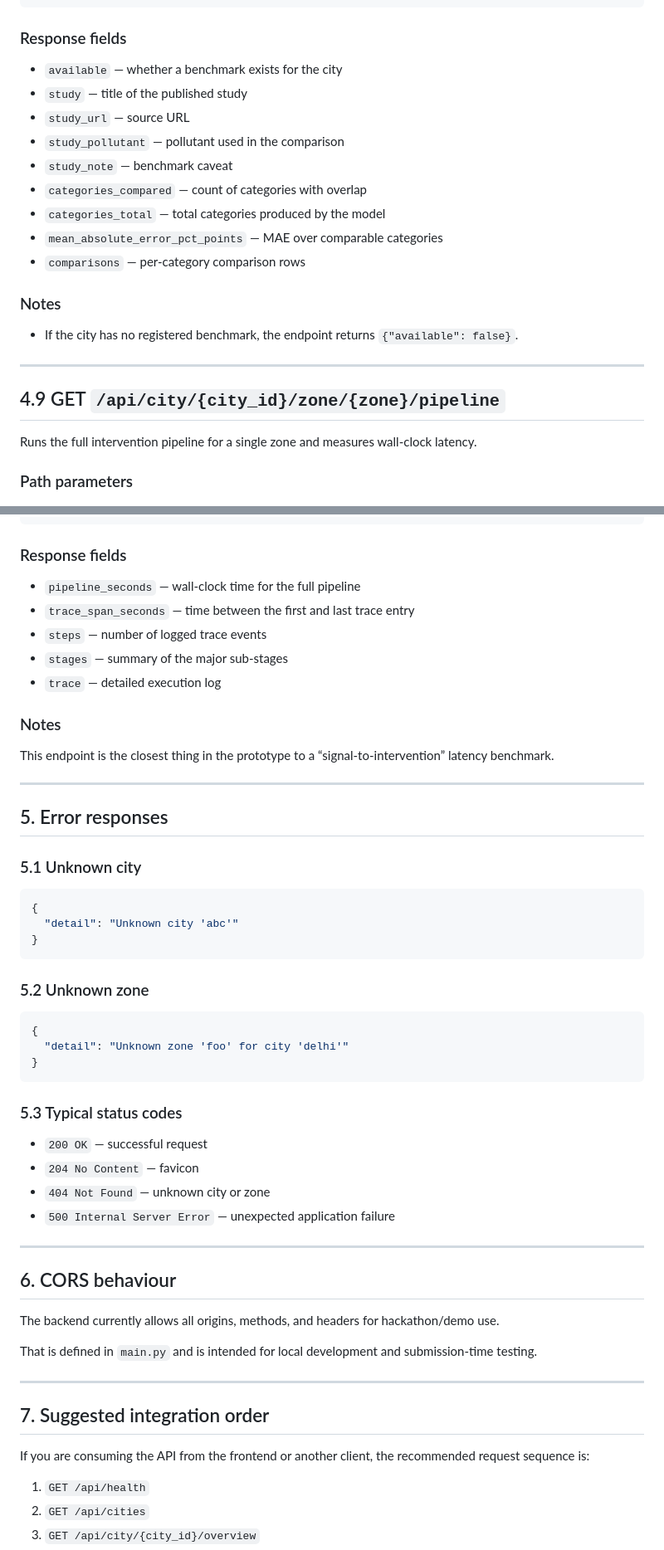
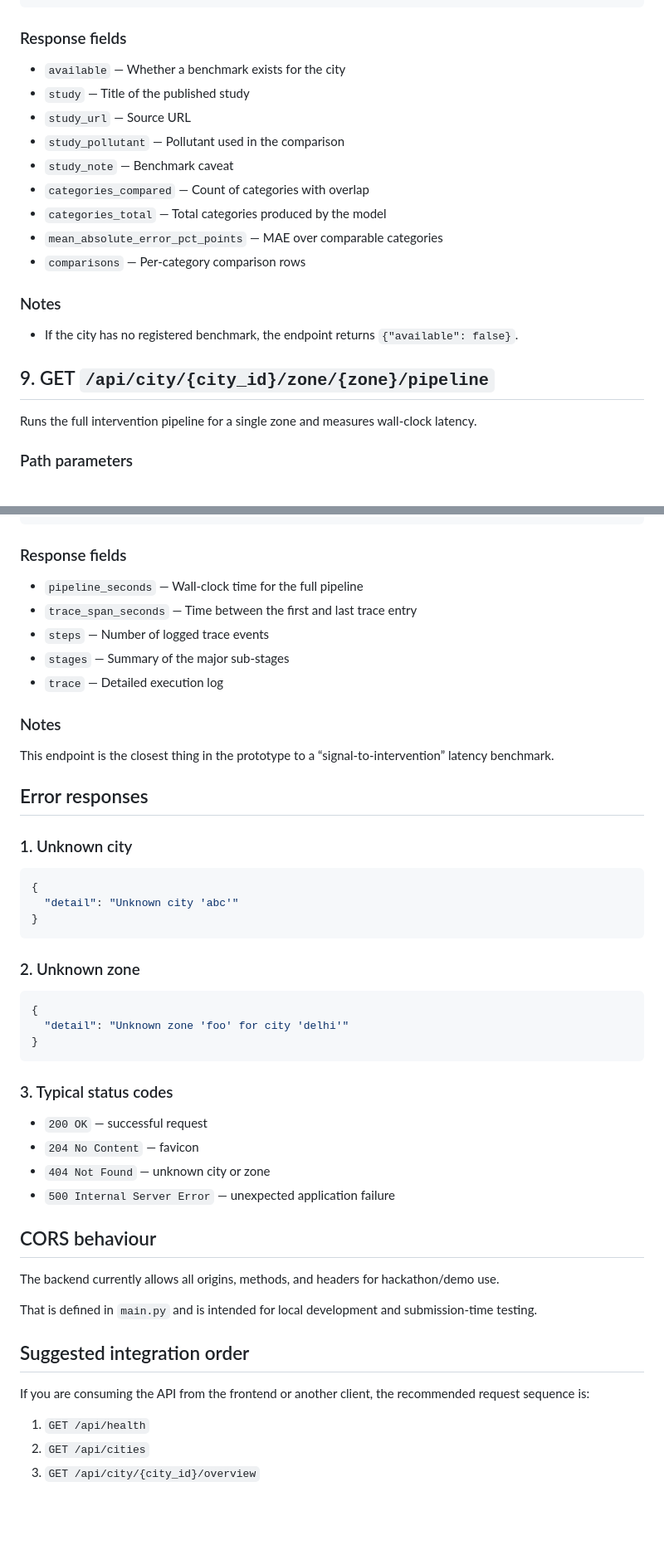
Before and after one commit to aritro98/AI-Powered-Urban-Air-Quality-Intelligence-for-Smart-City-Intervention, a Markdown page: API_REFERENCE.md, 2 parts joined by grey strips. Shown at 83% size. Drawn GitHub-style; blank space fills up the shorter version.

Commit message:
Updated API_REFERENCE

````diff
--- a/API_REFERENCE.md
+++ b/API_REFERENCE.md
@@ -417,23 +381,20 @@ Compares the city-level attribution pattern against a published benchmark study.
 ```
 
 ### Response fields
-- `available` — whether a benchmark exists for the city
-- `study` — title of the published study
-- `study_url` — source URL
-- `study_pollutant` — pollutant used in the comparison
-- `study_note` — benchmark caveat
-- `categories_compared` — count of categories with overlap
-- `categories_total` — total categories produced by the model
+- `available` — Whether a benchmark exists for the city
+- `study` — Title of the published study
+- `study_url` — Source URL
+- `study_pollutant` — Pollutant used in the comparison
+- `study_note` — Benchmark caveat
+- `categories_compared` — Count of categories with overlap
+- `categories_total` — Total categories produced by the model
 - `mean_absolute_error_pct_points` — MAE over comparable categories
-- `comparisons` — per-category comparison rows
+- `comparisons` — Per-category comparison rows
 
 ### Notes
 - If the city has no registered benchmark, the endpoint returns `{"available": false}`.
 
----
-
-## 4.9 GET `/api/city/{city_id}/zone/{zone}/pipeline`
-
+## 9. GET `/api/city/{city_id}/zone/{zone}/pipeline`
 Runs the full intervention pipeline for a single zone and measures wall-clock latency.
 
 ### Path parameters
@@ -461,53 +422,43 @@ Runs the full intervention pipeline for a single zone and measures wall-clock la
 ```
 
 ### Response fields
-- `pipeline_seconds` — wall-clock time for the full pipeline
-- `trace_span_seconds` — time between the first and last trace entry
-- `steps` — number of logged trace events
-- `stages` — summary of the major sub-stages
-- `trace` — detailed execution log
+- `pipeline_seconds` — Wall-clock time for the full pipeline
+- `trace_span_seconds` — Time between the first and last trace entry
+- `steps` — Number of logged trace events
+- `stages` — Summary of the major sub-stages
+- `trace` — Detailed execution log
 
 ### Notes
 This endpoint is the closest thing in the prototype to a “signal-to-intervention” latency benchmark.
 
----
-
-## 5. Error responses
-
-### 5.1 Unknown city
+## Error responses
+### 1. Unknown city
 ```json
 {
   "detail": "Unknown city 'abc'"
 }
 ```
 
-### 5.2 Unknown zone
+### 2. Unknown zone
 ```json
 {
   "detail": "Unknown zone 'foo' for city 'delhi'"
 }
 ```
 
-### 5.3 Typical status codes
+### 3. Typical status codes
 - `200 OK` — successful request
 - `204 No Content` — favicon
 - `404 Not Found` — unknown city or zone
 - `500 Internal Server Error` — unexpected application failure
 
----
-
-## 6. CORS behaviour
-
+## CORS behaviour
 The backend currently allows all origins, methods, and headers for hackathon/demo use.
 
 That is defined in `main.py` and is intended for local development and submission-time testing.
 
----
-
-## 7. Suggested integration order
-
+## Suggested integration order
 If you are consuming the API from the frontend or another client, the recommended request sequence is:
-
 1. `GET /api/health`
 2. `GET /api/cities`
 3. `GET /api/city/{city_id}/overview`
````
Also changed, not shown: other parts of API_REFERENCE.md (+48 -88 lines).
